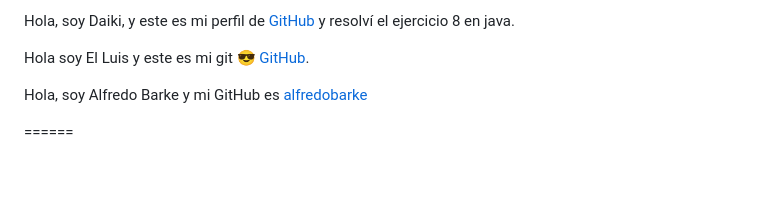
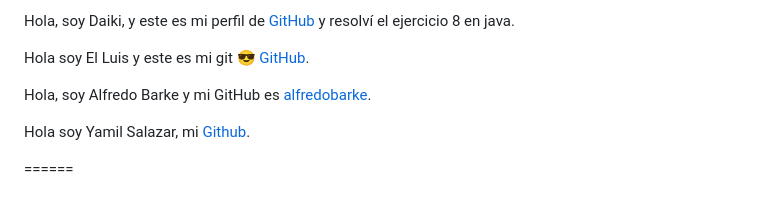
Before and after one commit to JohnKun136NVCP/RedesDatosFC, a Markdown page: solutions/README.md, the part around the change. Drawn GitHub-style; blank space fills up the shorter version.

Commit message:
Update README.md
Agrego mi github

```diff
--- a/solutions/README.md
+++ b/solutions/README.md
@@ -155,6 +155,8 @@ Hola, soy Daiki, y este es mi perfil de [GitHub](https://github.com/DaikiBenedek
 
 Hola soy El Luis y este es mi git :sunglasses:  [GitHub](https://github.com/LuisGarGomez).
 
-Hola, soy Alfredo Barke y mi GitHub es [alfredobarke](https://github.com/alfredobarke)
+Hola, soy Alfredo Barke y mi GitHub es [alfredobarke](https://github.com/alfredobarke).
+
+Hola soy Yamil Salazar, mi [Github](https://github.com/YamilSalazar).
 
 ======
```
